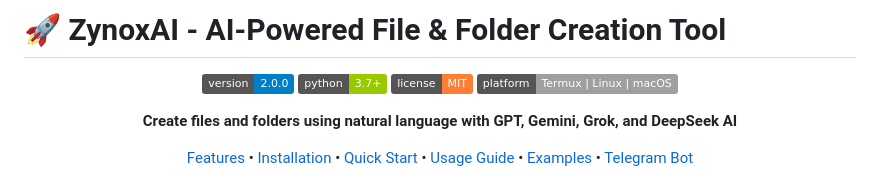
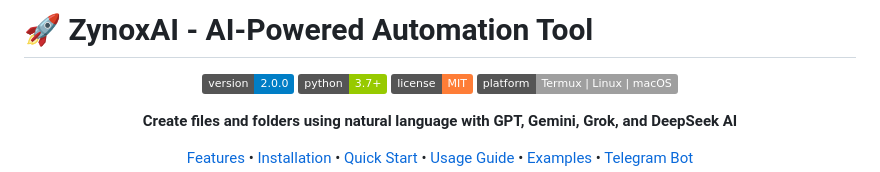
Before and after one commit to BugeStudioTeam/Zynox, a Markdown page: README.md, the part around the change. Drawn GitHub-style; badges without logos.

```diff
--- a/README.md
+++ b/README.md
@@ -1,4 +1,4 @@
-# 🚀 ZynoxAI - AI-Powered File & Folder Creation Tool
+# 🚀 ZynoxAI - AI-Powered Automation Tool
 
 <div align="center">
 
```
